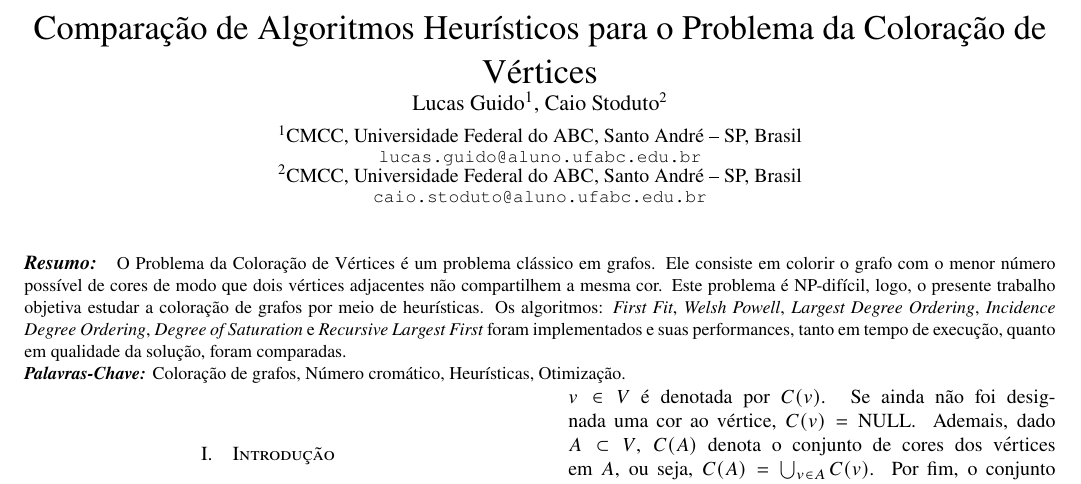
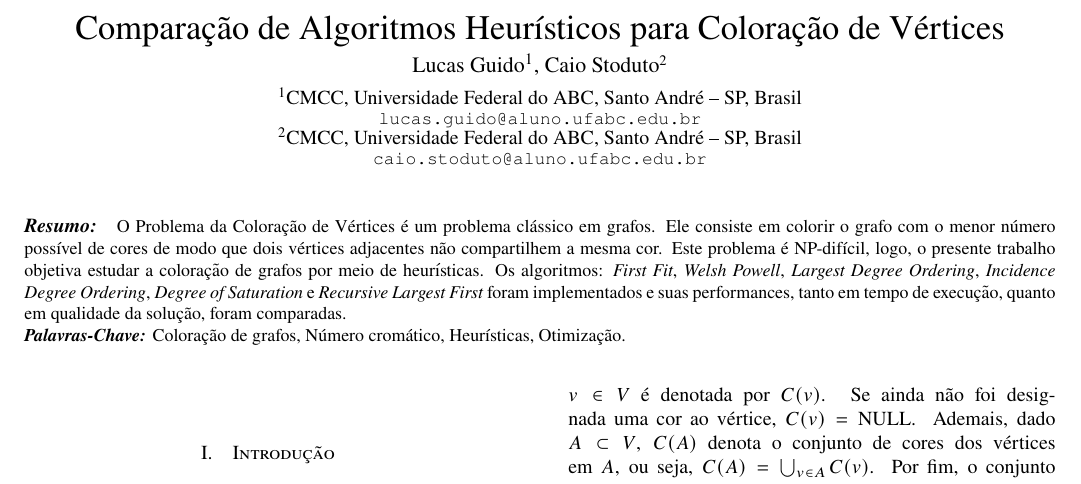
Before and after one commit to lucas-gcp/graph-coloring-heuristics, a LaTeX paper (manuscript/main.tex): part of page 1 of 4, cut so that both start at the same text. Compiled offline with pdfLaTeX.

Commit message:
fix: spacing after abstract

```diff
--- a/manuscript/main.tex
+++ b/manuscript/main.tex
@@ -90,7 +90,7 @@
     \fontsize{10}{10}
 }
 
-\title{Comparação de Algoritmos Heurísticos para o Problema da Coloração de Vértices\vspace{-1ex}}
+\title{Comparação de Algoritmos Heurísticos para Coloração de Vértices\vspace{-1ex}}
 
 \author[1]{Lucas Guido}
 \author[2]{Caio Stoduto\fontsize{10}{10}\vspace{-1ex}}
@@ -123,9 +123,9 @@ tempo de execução, quanto em qualidade da solução, foram comparadas.
 \textit{\textbf{Palavras-Chave:}} Coloração de grafos, Número cromático, Heurísticas, Otimização.
 \end{abstract}
 
+\vspace{2em}
 \end{@twocolumnfalse}
 ]
-
 \mdseries
 \normalsize
 \indent
```
